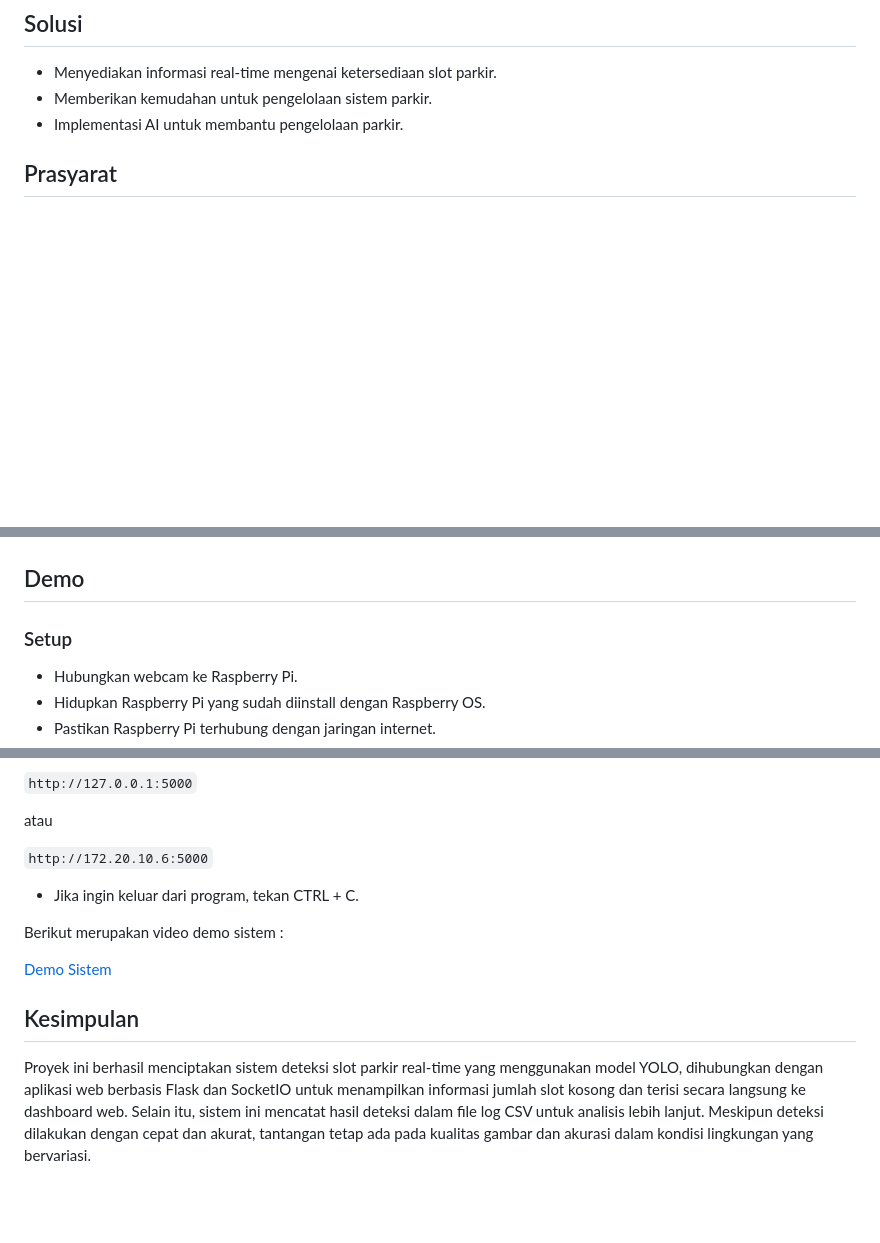
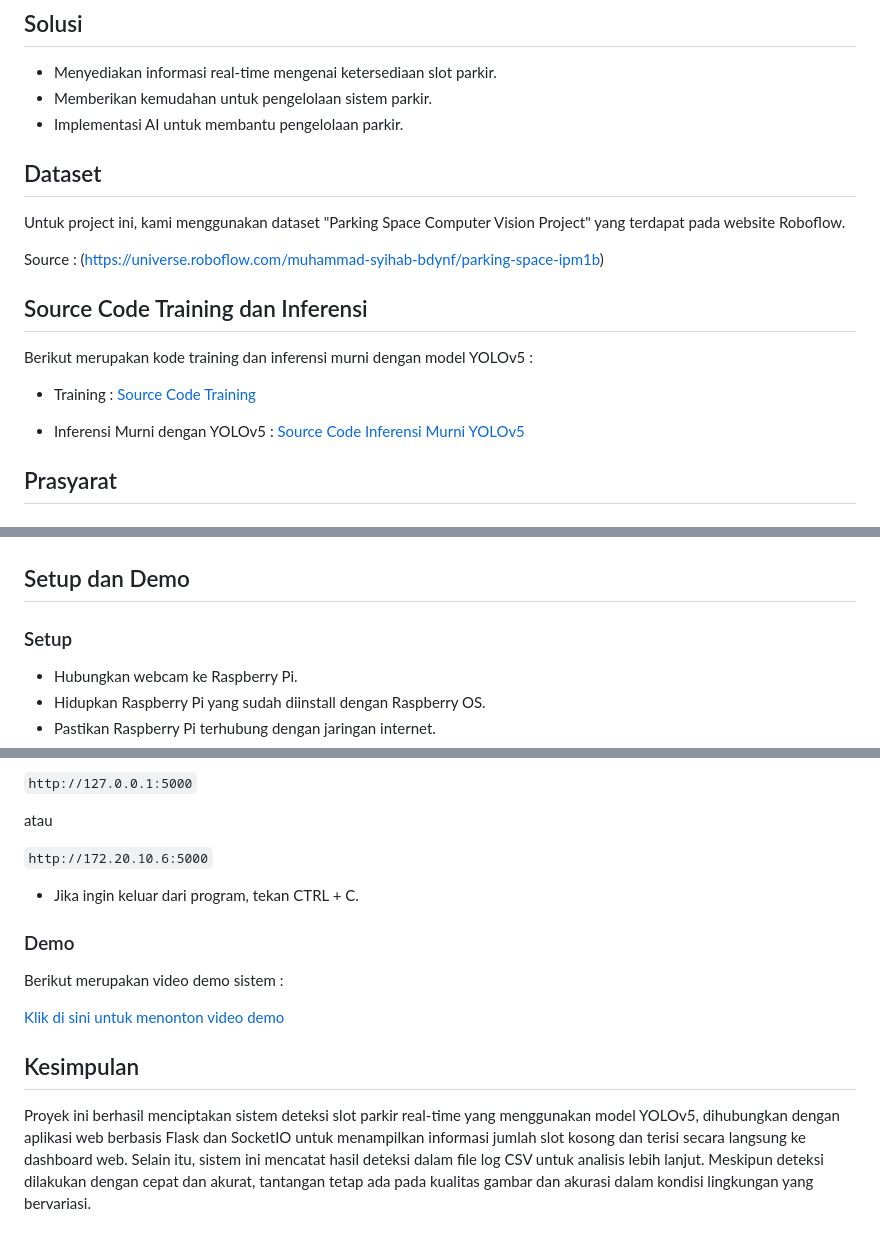
Before and after one commit to randybagaskr25/parking-slot-detection-edge-b, a Markdown page: README.md, 3 parts joined by grey strips. GitHub-like rendering; blank space fills up the shorter version.

```diff
--- a/README.md
+++ b/README.md
@@ -21,6 +21,18 @@ Proyek berfokus pada sistem deteksi slot parkir pintar yang menggunakan YOLOv5 u
 - Menyediakan informasi real-time mengenai ketersediaan slot parkir.
 - Memberikan kemudahan untuk pengelolaan sistem parkir.
 - Implementasi AI untuk membantu pengelolaan parkir.
+
+## Dataset
+Untuk project ini, kami menggunakan dataset "Parking Space Computer Vision Project" yang terdapat pada website Roboflow.
+
+Source : (https://universe.roboflow.com/muhammad-syihab-bdynf/parking-space-ipm1b)
+
+## Source Code Training dan Inferensi
+Berikut merupakan kode training dan inferensi murni dengan model YOLOv5 :
+
+- Training : [Source Code Training](training-and-inference/Edge_YOLOv5_Model_Slot_Parking-Training.ipynb)
+
+- Inferensi Murni dengan YOLOv5 : [Source Code Inferensi Murni YOLOv5](training-and-inference/inference.py)
 
 ## Prasyarat
 ### Struktur Direktori Proyek
@@ -54,8 +97,8 @@ Untuk menginstall library yang digunakan pada sistem, jalankan perintah :
 ## Tampilan Dashboard
 ![Dashboard](assets/dashboard.png)
 
-## Demo
-### Setup ###
+## Setup dan Demo
+### Setup
 - Hubungkan webcam ke Raspberry Pi.
 - Hidupkan Raspberry Pi yang sudah diinstall dengan Raspberry OS.
 - Pastikan Raspberry Pi terhubung dengan jaringan internet.
@@ -95,9 +138,11 @@ atau
 
 - Jika ingin keluar dari program, tekan CTRL + C.
 
+### Demo
+
 Berikut merupakan video demo sistem :
 
-[Demo Sistem](assets/demo.mp4)
+[Klik di sini untuk menonton video demo](https://youtu.be/KHmaRmlyLBo)
 
 ## Kesimpulan
-Proyek ini berhasil menciptakan sistem deteksi slot parkir real-time yang menggunakan model YOLO, dihubungkan dengan aplikasi web berbasis Flask dan SocketIO untuk menampilkan informasi jumlah slot kosong dan terisi secara langsung ke dashboard web. Selain itu, sistem ini mencatat hasil deteksi dalam file log CSV untuk analisis lebih lanjut. Meskipun deteksi dilakukan dengan cepat dan akurat, tantangan tetap ada pada kualitas gambar dan akurasi dalam kondisi lingkungan yang bervariasi.
+Proyek ini berhasil menciptakan sistem deteksi slot parkir real-time yang menggunakan model YOLOv5, dihubungkan dengan aplikasi web berbasis Flask dan SocketIO untuk menampilkan informasi jumlah slot kosong dan terisi secara langsung ke dashboard web. Selain itu, sistem ini mencatat hasil deteksi dalam file log CSV untuk analisis lebih lanjut. Meskipun deteksi dilakukan dengan cepat dan akurat, tantangan tetap ada pada kualitas gambar dan akurasi dalam kondisi lingkungan yang bervariasi.
```
Also changed, not shown: other parts of README.md (+31 -0 lines).
